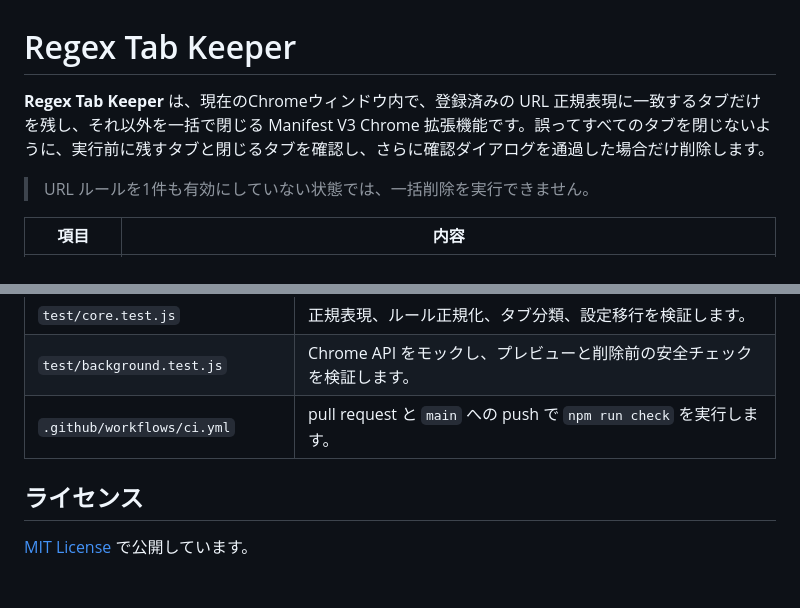
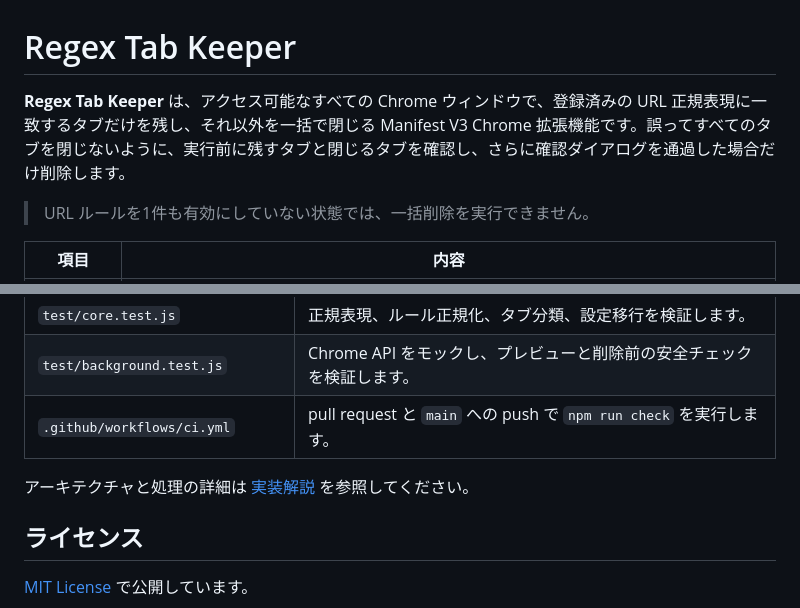
Before and after one commit to tonbiattack/regex-tab-keeper, a Markdown page: README.md, 2 parts joined by grey strips. Drawn GitHub-style; blank space fills up the shorter version.

Commit message:
docs: add implementation guide (#3)

```diff
--- a/README.md
+++ b/README.md
@@ -1,6 +1,6 @@
 # Regex Tab Keeper
 
-**Regex Tab Keeper** は、現在のChromeウィンドウ内で、登録済みの URL 正規表現に一致するタブだけを残し、それ以外を一括で閉じる Manifest V3 Chrome 拡張機能です。誤ってすべてのタブを閉じないように、実行前に残すタブと閉じるタブを確認し、さらに確認ダイアログを通過した場合だけ削除します。
+**Regex Tab Keeper** は、アクセス可能なすべての Chrome ウィンドウで、登録済みの URL 正規表現に一致するタブだけを残し、それ以外を一括で閉じる Manifest V3 Chrome 拡張機能です。誤ってすべてのタブを閉じないように、実行前に残すタブと閉じるタブを確認し、さらに確認ダイアログを通過した場合だけ削除します。
 
 > URL ルールを1件も有効にしていない状態では、一括削除を実行できません。
 
@@ -84,6 +84,8 @@ Chrome に読み込んで確認する場合は、上記の自動テスト後に
 |`test/background.test.js`|Chrome API をモックし、プレビューと削除前の安全チェックを検証します。|
 |`.github/workflows/ci.yml`|pull request と `main` への push で `npm run check` を実行します。|
 
+アーキテクチャと処理の詳細は [実装解説](docs/implementation-guide.md) を参照してください。
+
 ## ライセンス
 
 [MIT License](LICENSE) で公開しています。
```
Also changed, not shown: docs/implementation-guide.md (added, +73 -0 lines).
